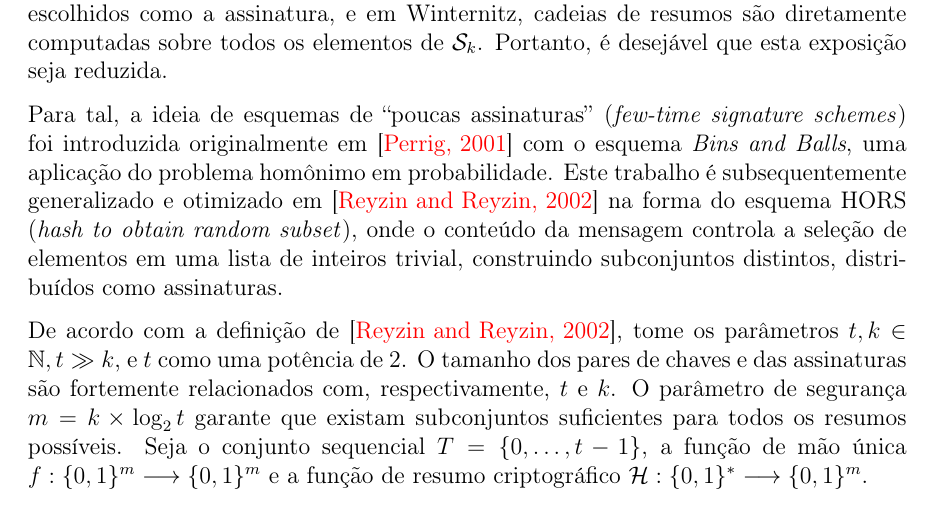
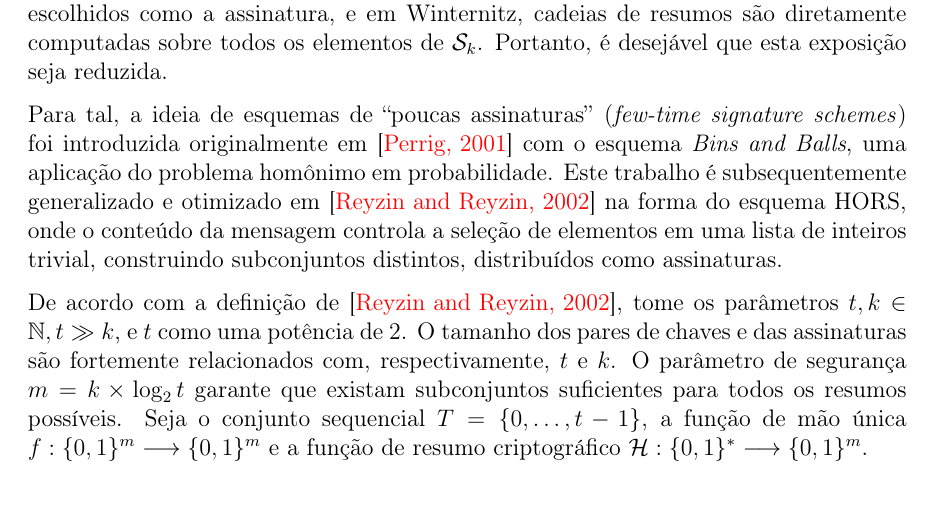
Before and after one commit to zambonin/bsc, a LaTeX document (bsc.tex): part of page 25 of 43, cut so that both start at the same text. Compiled offline with pdfLaTeX.

Commit message:
sharelatex: update bsc.tex from r32669 to r32670

```diff
--- a/bsc.tex
+++ b/bsc.tex
@@ -1176,8 +1176,8 @@ Para tal, a ideia de esquemas de ``poucas assinaturas'' (\emph{few-time signatur
 schemes}) foi introduzida originalmente em~\cite{Perrig:2001:BOS:501983.501988}
 com o esquema \emph{Bins and Balls}, uma aplicação do problema homônimo em
 probabilidade. Este trabalho é subsequentemente generalizado e otimizado
-em~\cite{Reyzin:2002:BBS:646039.678322} na forma do esquema HORS
-(\emph{hash to obtain random subset}), onde o conteúdo da mensagem controla a
+em~\cite{Reyzin:2002:BBS:646039.678322} na forma do esquema HORS,
+onde o conteúdo da mensagem controla a
 seleção de elementos em uma lista de inteiros trivial, construindo subconjuntos
 distintos, distribuídos como assinaturas.
 
```
